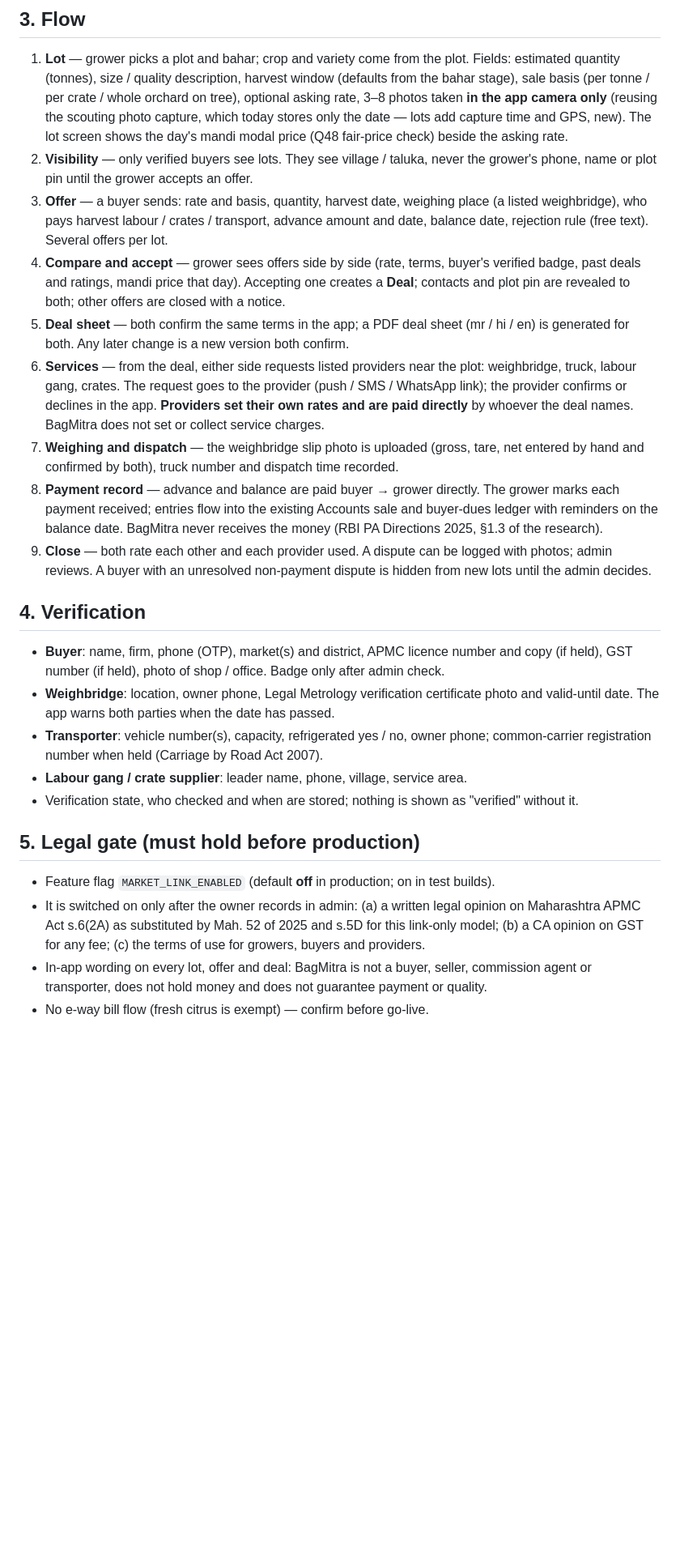
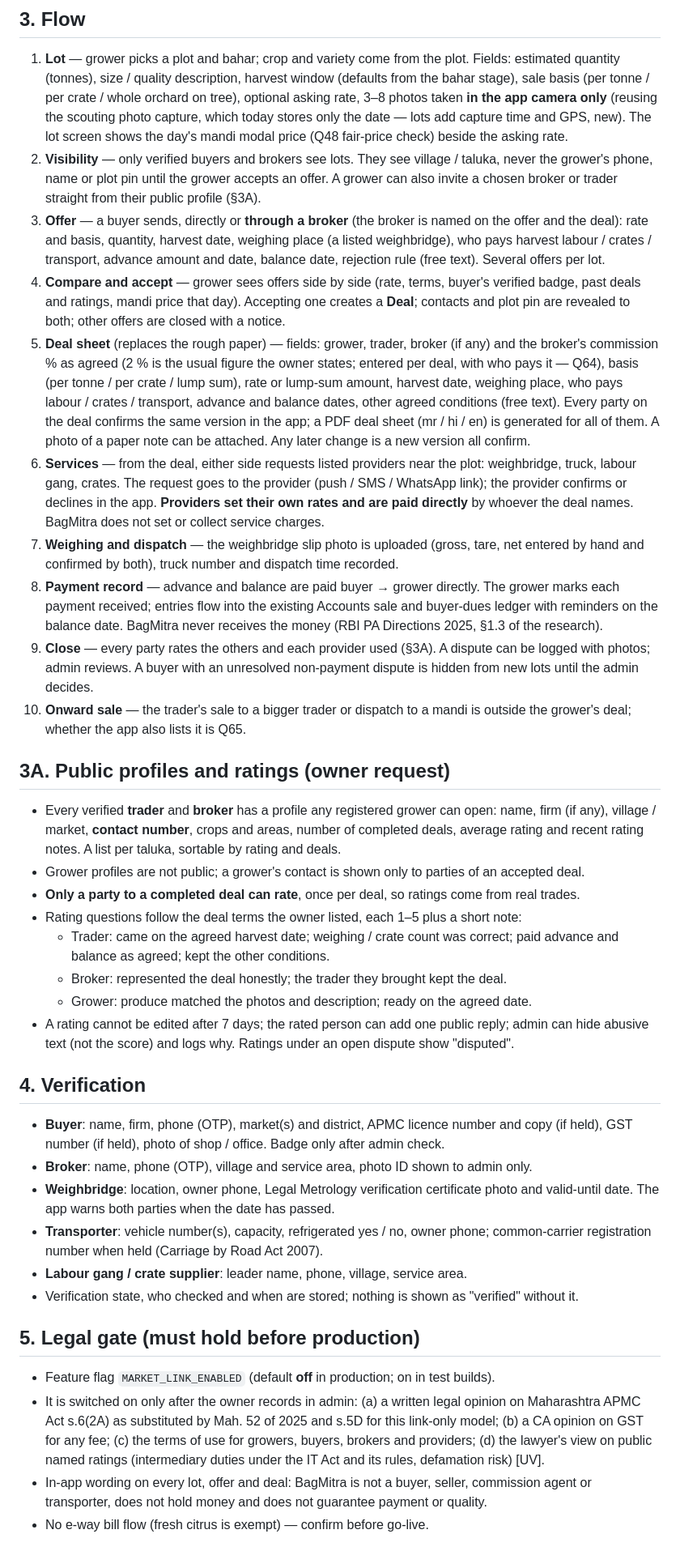
Before and after one commit to abhishekwasu-hue/BaghMitra, a Markdown page: docs/SPEC_market_linkage_addendum_v1.5.md, the part around one of its changes. Shown at 81% size. Drawn GitHub-style; blank space fills up the shorter version.

```diff
--- a/docs/SPEC_market_linkage_addendum_v1.5.md
+++ b/docs/SPEC_market_linkage_addendum_v1.5.md
@@ -29,16 +43,23 @@ here: `docs/research/MARKET_LINKAGE_RESEARCH.md`. **Status: draft for owner revi
    taken **in the app camera only** (reusing the scouting photo capture, which today stores only
    the date — lots add capture time and GPS, new). The lot
    screen shows the day's mandi modal price (Q48 fair-price check) beside the asking rate.
-2. **Visibility** — only verified buyers see lots. They see village / taluka, never the grower's
-   phone, name or plot pin until the grower accepts an offer.
-3. **Offer** — a buyer sends: rate and basis, quantity, harvest date, weighing place (a listed
+2. **Visibility** — only verified buyers and brokers see lots. They see village / taluka, never the
+   grower's phone, name or plot pin until the grower accepts an offer. A grower can also invite a
+   chosen broker or trader straight from their public profile (§3A).
+3. **Offer** — a buyer sends, directly or **through a broker** (the broker is named on the offer
+   and the deal): rate and basis, quantity, harvest date, weighing place (a listed
    weighbridge), who pays harvest labour / crates / transport, advance amount and date, balance
    date, rejection rule (free text). Several offers per lot.
 4. **Compare and accept** — grower sees offers side by side (rate, terms, buyer's verified badge,
    past deals and ratings, mandi price that day). Accepting one creates a **Deal**; contacts and plot
    pin are revealed to both; other offers are closed with a notice.
-5. **Deal sheet** — both confirm the same terms in the app; a PDF deal sheet (mr / hi / en) is
-   generated for both. Any later change is a new version both confirm.
+5. **Deal sheet** (replaces the rough paper) — fields: grower, trader, broker (if any) and the
+   broker's commission % as agreed (2 % is the usual figure the owner states; entered per deal,
+   with who pays it — Q64), basis (per tonne / per crate / lump sum), rate or lump-sum amount,
+   harvest date, weighing place, who pays labour / crates / transport, advance and balance dates,
+   other agreed conditions (free text). Every party on the deal confirms the same version in the
+   app; a PDF deal sheet (mr / hi / en) is generated for all of them. A photo of a paper note can
+   be attached. Any later change is a new version all confirm.
 6. **Services** — from the deal, either side requests listed providers near the plot: weighbridge,
    truck, labour gang, crates. The request goes to the provider (push / SMS / WhatsApp link); the
    provider confirms or declines in the app. **Providers set their own rates and are paid directly**
@@ -49,13 +70,30 @@ here: `docs/research/MARKET_LINKAGE_RESEARCH.md`. **Status: draft for owner revi
    each payment received; entries flow into the existing Accounts sale and buyer-dues ledger with
    reminders on the balance date. BagMitra never receives the money (RBI PA Directions 2025, §1.3
    of the research).
-9. **Close** — both rate each other and each provider used. A dispute can be logged with photos;
-   admin reviews. A buyer with an unresolved non-payment dispute is hidden from new lots until the
-   admin decides.
+9. **Close** — every party rates the others and each provider used (§3A). A dispute can be
+   logged with photos; admin reviews. A buyer with an unresolved non-payment dispute is hidden from
+   new lots until the admin decides.
+10. **Onward sale** — the trader's sale to a bigger trader or dispatch to a mandi is outside the
+   grower's deal; whether the app also lists it is Q65.
+
+## 3A. Public profiles and ratings (owner request)
+- Every verified **trader** and **broker** has a profile any registered grower can open: name, firm
+  (if any), village / market, **contact number**, crops and areas, number of completed deals,
+  average rating and recent rating notes. A list per taluka, sortable by rating and deals.
+- Grower profiles are not public; a grower's contact is shown only to parties of an accepted deal.
+- **Only a party to a completed deal can rate**, once per deal, so ratings come from real trades.
+- Rating questions follow the deal terms the owner listed, each 1–5 plus a short note:
+  - Trader: came on the agreed harvest date; weighing / crate count was correct; paid advance and
+    balance as agreed; kept the other conditions.
+  - Broker: represented the deal honestly; the trader they brought kept the deal.
+  - Grower: produce matched the photos and description; ready on the agreed date.
+- A rating cannot be edited after 7 days; the rated person can add one public reply; admin can hide
+  abusive text (not the score) and logs why. Ratings under an open dispute show "disputed".
 
 ## 4. Verification
 - **Buyer**: name, firm, phone (OTP), market(s) and district, APMC licence number and copy (if
   held), GST number (if held), photo of shop / office. Badge only after admin check.
+- **Broker**: name, phone (OTP), village and service area, photo ID shown to admin only.
 - **Weighbridge**: location, owner phone, Legal Metrology verification certificate photo and
   valid-until date. The app warns both parties when the date has passed.
 - **Transporter**: vehicle number(s), capacity, refrigerated yes / no, owner phone; common-carrier
@@ -67,7 +105,9 @@ here: `docs/research/MARKET_LINKAGE_RESEARCH.md`. **Status: draft for owner revi
 - Feature flag `MARKET_LINK_ENABLED` (default **off** in production; on in test builds).
 - It is switched on only after the owner records in admin: (a) a written legal opinion on
   Maharashtra APMC Act s.6(2A) as substituted by Mah. 52 of 2025 and s.5D for this link-only model;
-  (b) a CA opinion on GST for any fee; (c) the terms of use for growers, buyers and providers.
+  (b) a CA opinion on GST for any fee; (c) the terms of use for growers, buyers, brokers and
+  providers; (d) the lawyer's view on public named ratings (intermediary duties under the IT Act
+  and its rules, defamation risk) [UV].
 - In-app wording on every lot, offer and deal: BagMitra is not a buyer, seller, commission agent or
   transporter, does not hold money and does not guarantee payment or quality.
 - No e-way bill flow (fresh citrus is exempt) — confirm before go-live.
```
Also changed, not shown: other parts of docs/SPEC_market_linkage_addendum_v1.5.md (+21 -5 lines), docs/OPEN_QUESTIONS.md (+3 -0 lines), docs/research/MARKET_LINKAGE_RESEARCH.md (+7 -0 lines).
